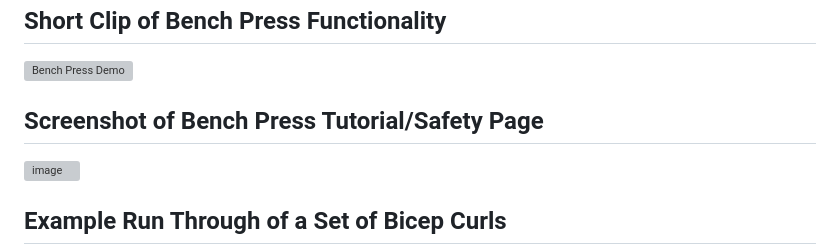
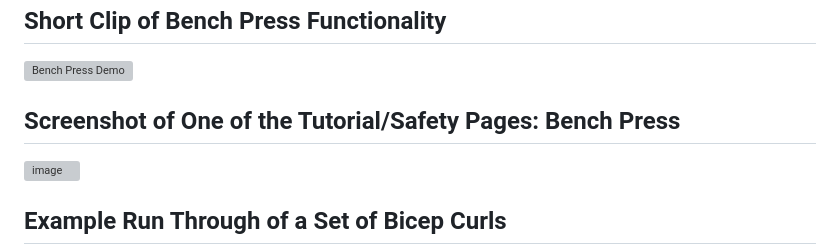
Before and after one commit to jkangj/Gym-project, a Markdown page: README.md, the part around the change. GitHub-like rendering; grey boxes are pictures that could not be loaded.

```diff
--- a/README.md
+++ b/README.md
@@ -19,7 +19,7 @@
 ![Bench Press Demo](Vitalitas/website/Bench_Press_Demo.gif)
 
 
-## Screenshot of Bench Press Tutorial/Safety Page
+## Screenshot of One of the Tutorial/Safety Pages: Bench Press
 
 ![image](https://github.com/user-attachments/assets/9547e6e1-689b-4c7c-a996-4aad3124e58a)
 
```
